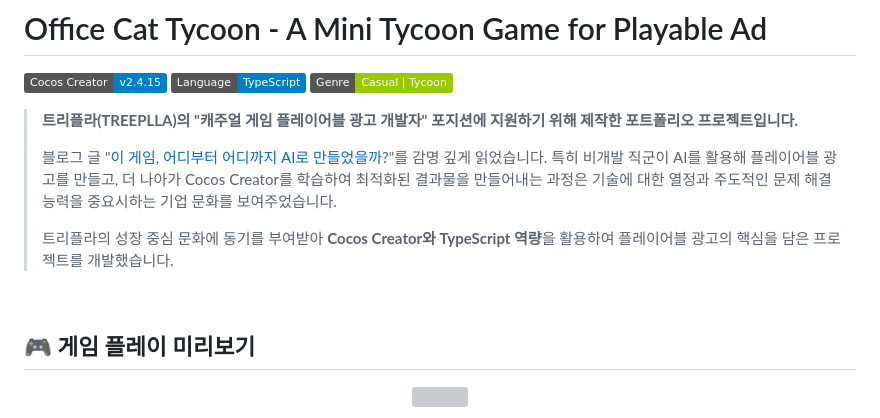
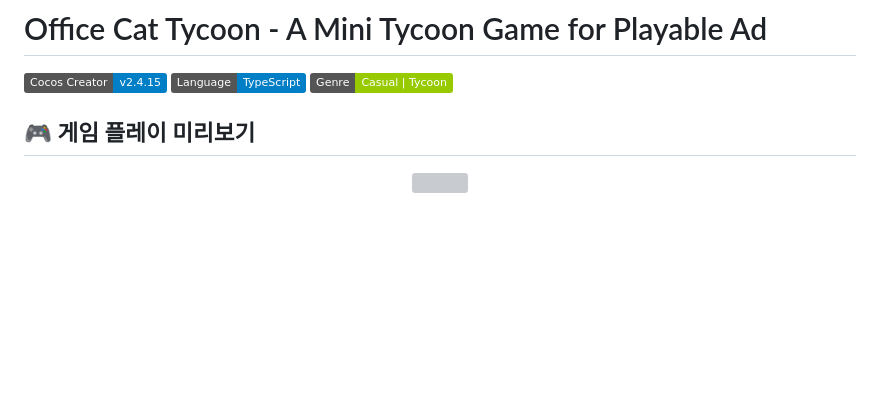
Before and after one commit to juwon-cha/TycoonPlayableAD, a Markdown page: README.md, the part around the change. Drawn GitHub-style; badges without logos; blank space fills up the shorter version; grey boxes are pictures that could not be loaded.

Commit message:
Revise README
Updated project description and removed Korean text.

```diff
--- a/README.md
+++ b/README.md
@@ -3,14 +3,6 @@
 [![Cocos Creator](https://img.shields.io/badge/Cocos%20Creator-v2.4.15-blue)](https://www.cocos.com/en/)
 [![TypeScript](https://img.shields.io/badge/Language-TypeScript-blue.svg)](https://www.typescriptlang.org/)
 [![Game Genre](https://img.shields.io/badge/Genre-Casual%20%7C%20Tycoon-green)]()
-
-> **트리플라(TREEPLLA)의 "캐주얼 게임 플레이어블 광고 개발자" 포지션에 지원하기 위해 제작한 포트폴리오 프로젝트입니다.**
->
-> 블로그 글 "[이 게임, 어디부터 어디까지 AI로 만들었을까?](https://blog.treeplla.com/%EC%9D%B4-%EA%B2%8C%EC%9E%84-%EC%96%B4%EB%94%94%EB%B6%80%ED%84%B0-%EC%96%B4%EB%94%94%EA%B9%8C%EC%A7%80-ai%EB%A1%9C-%EB%A7%8C%EB%93%A4%EC%97%88%EC%9D%84%EA%B9%8C-bd1fbc973200)"를 감명 깊게 읽었습니다. 특히 비개발 직군이 AI를 활용해 플레이어블 광고를 만들고, 더 나아가 Cocos Creator를 학습하여 최적화된 결과물을 만들어내는 과정은 기술에 대한 열정과 주도적인 문제 해결 능력을 중요시하는 기업 문화를 보여주었습니다.
->
-> 트리플라의 성장 중심 문화에 동기를 부여받아  **Cocos Creator와 TypeScript 역량**을 활용하여 플레이어블 광고의 핵심을 담은 프로젝트를 개발했습니다.
-
-<br>
 
 ## 🎮 게임 플레이 미리보기
 
```
